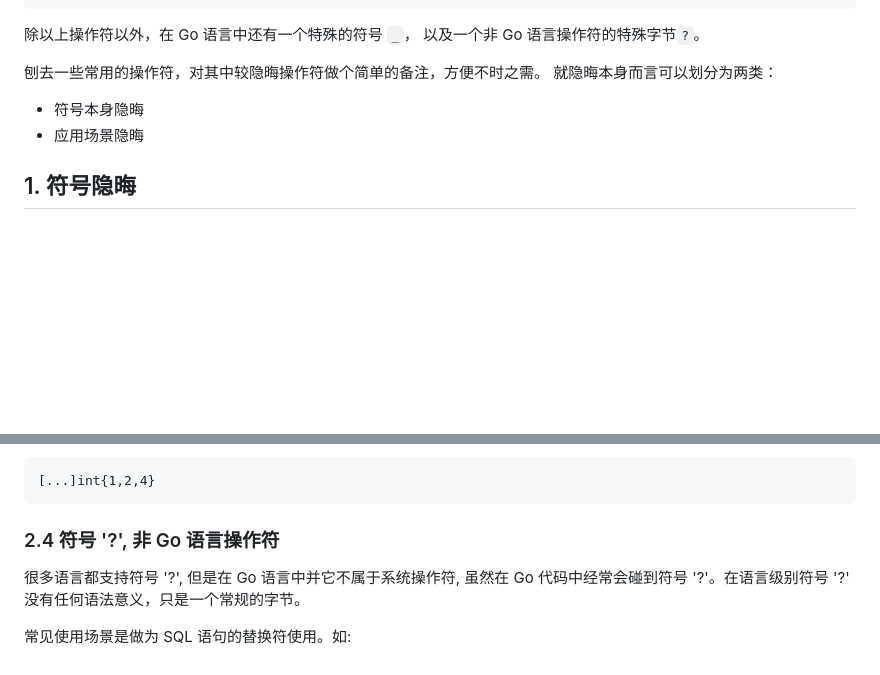
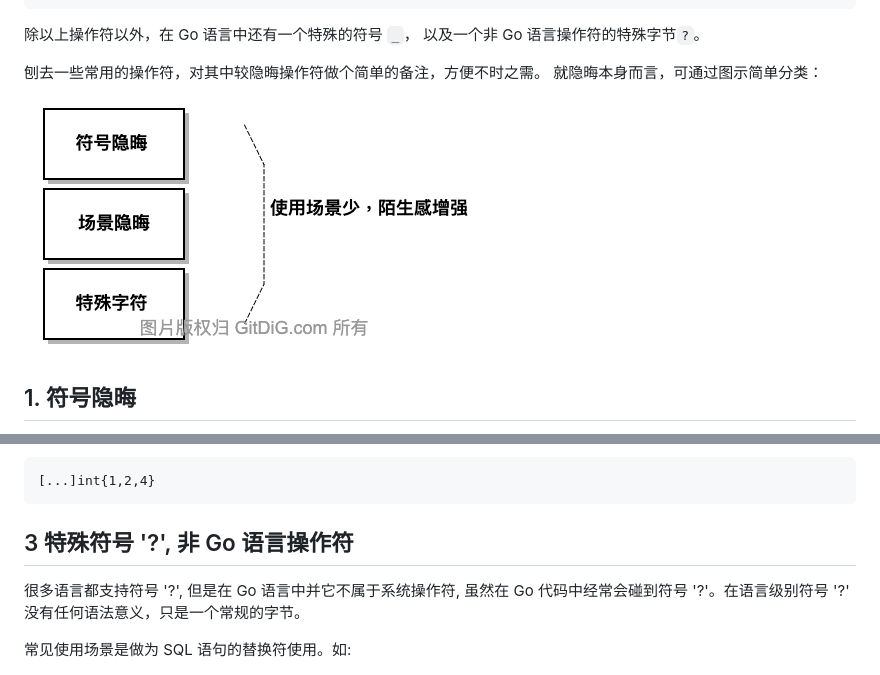
Before and after one commit to gitdigg/website, a Markdown page: content/posts/2019-07-16-go-operators.md, 2 parts joined by grey strips. Drawn GitHub-style; pictures changed too: content/images/operator.png (added); blank space fills up the shorter version.

Commit message:
update go-operator post

`````diff
--- a/content/posts/2019-07-16-go-operators.md
+++ b/content/posts/2019-07-16-go-operators.md
@@ -32,10 +32,9 @@ tags:
 除以上操作符以外，在 Go 语言中还有一个特殊的符号 `_`， 以及一个非 Go 语言操作符的特殊字节`?`。
 
 刨去一些常用的操作符，对其中较隐晦操作符做个简单的备注，方便不时之需。
-就隐晦本身而言可以划分为两类：
+就隐晦本身而言，可通过图示简单分类：
 
-- 符号本身隐晦
-- 应用场景隐晦
+![](../images/operator.png)
 
 ## 1. 符号隐晦
 
@@ -201,7 +200,7 @@ Foo(args...)
 [...]int{1,2,4}
 ````
 
-### 2.4 符号 '?', 非 Go 语言操作符
+## 3 特殊符号 '?', 非 Go 语言操作符
 
 很多语言都支持符号 '?', 但是在 Go 语言中并它不属于系统操作符, 虽然在 Go 代码中经常会碰到符号 '?'。在语言级别符号 '?' 没有任何语法意义，只是一个常规的字节。
 
`````
